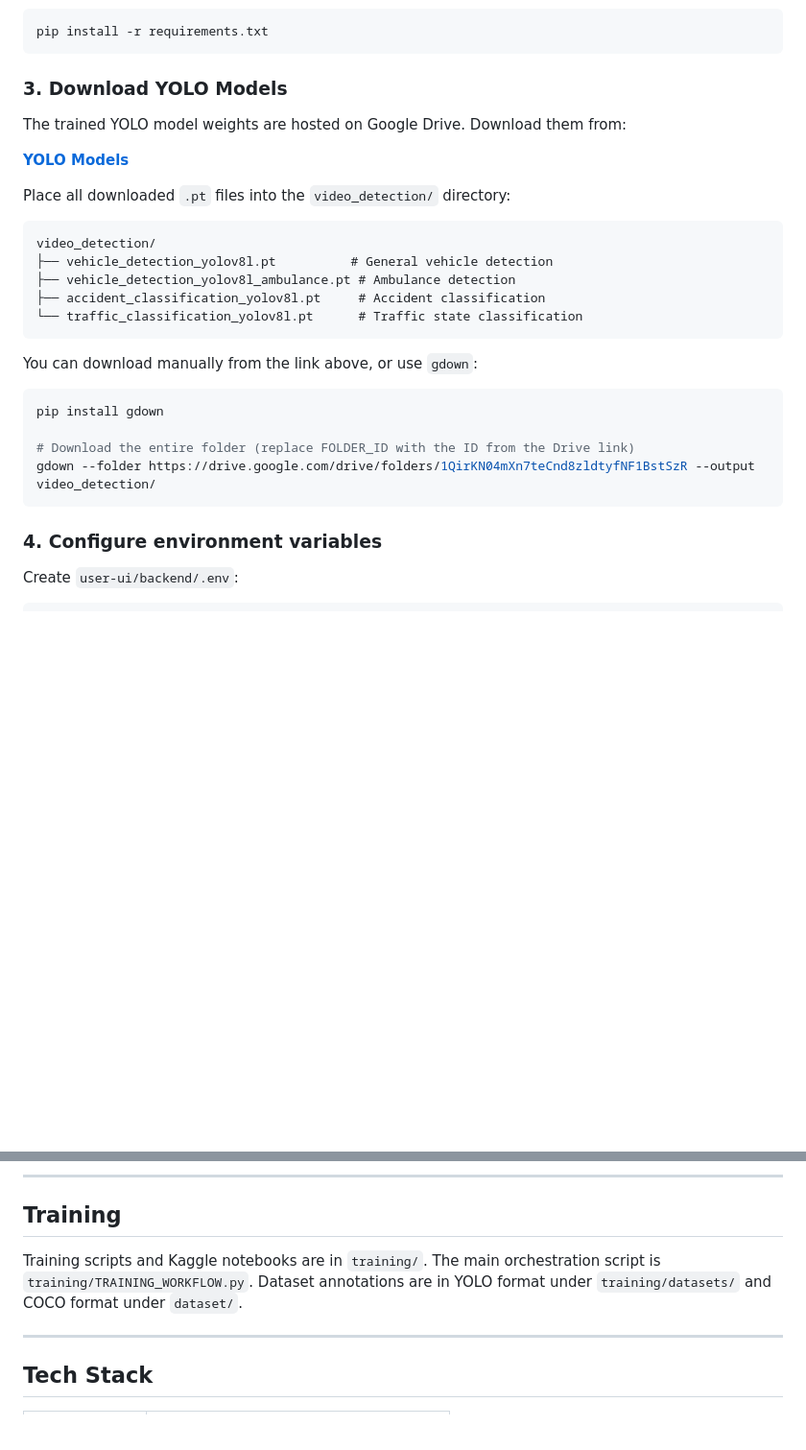
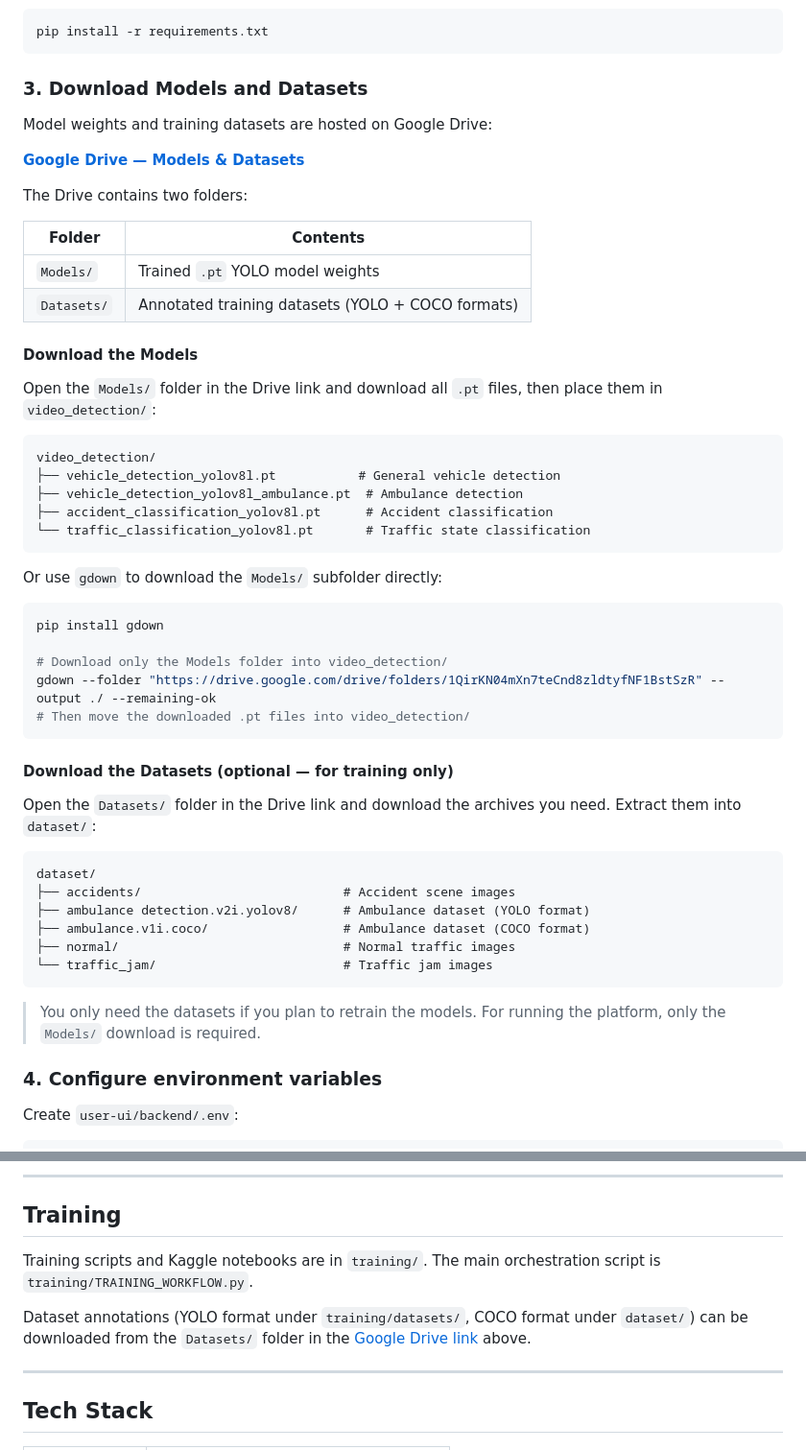
Before and after one commit to KietIT/Techno-Traffix-Platform, a Markdown page: README.md, 2 parts joined by grey strips. Shown at 96% size. Drawn GitHub-style; blank space fills up the shorter version.

Commit message:
upgrade reame

````diff
--- a/README.md
+++ b/README.md
@@ -65,30 +65,55 @@ cd Traffic-Platform
 pip install -r requirements.txt
 ```
 
-### 3. Download YOLO Models
+### 3. Download Models and Datasets
 
-The trained YOLO model weights are hosted on Google Drive. Download them from:
+Model weights and training datasets are hosted on Google Drive:
 
-**[YOLO Models](https://drive.google.com/drive/folders/1QirKN04mXn7teCnd8zldtyfNF1BstSzR?usp=sharing)**
+**[Google Drive — Models & Datasets](https://drive.google.com/drive/folders/1QirKN04mXn7teCnd8zldtyfNF1BstSzR?usp=sharing)**
 
-Place all downloaded `.pt` files into the `video_detection/` directory:
+The Drive contains two folders:
+
+| Folder | Contents |
+|---|---|
+| `Models/` | Trained `.pt` YOLO model weights |
+| `Datasets/` | Annotated training datasets (YOLO + COCO formats) |
+
+#### Download the Models
+
+Open the `Models/` folder in the Drive link and download all `.pt` files, then place them in `video_detection/`:
 
 ```
 video_detection/
-├── vehicle_detection_yolov8l.pt          # General vehicle detection
-├── vehicle_detection_yolov8l_ambulance.pt # Ambulance detection
-├── accident_classification_yolov8l.pt     # Accident classification
-└── traffic_classification_yolov8l.pt      # Traffic state classification
+├── vehicle_detection_yolov8l.pt           # General vehicle detection
+├── vehicle_detection_yolov8l_ambulance.pt  # Ambulance detection
+├── accident_classification_yolov8l.pt      # Accident classification
+└── traffic_classification_yolov8l.pt       # Traffic state classification
 ```
 
-You can download manually from the link above, or use `gdown`:
+Or use `gdown` to download the `Models/` subfolder directly:
 
 ```bash
 pip install gdown
 
-# Download the entire folder (replace FOLDER_ID with the ID from the Drive link)
-gdown --folder https://drive.google.com/drive/folders/1QirKN04mXn7teCnd8zldtyfNF1BstSzR --output video_detection/
+# Download only the Models folder into video_detection/
+gdown --folder "https://drive.google.com/drive/folders/1QirKN04mXn7teCnd8zldtyfNF1BstSzR" --output ./ --remaining-ok
+# Then move the downloaded .pt files into video_detection/
 ```
+
+#### Download the Datasets (optional — for training only)
+
+Open the `Datasets/` folder in the Drive link and download the archives you need. Extract them into `dataset/`:
+
+```
+dataset/
+├── accidents/                           # Accident scene images
+├── ambulance detection.v2i.yolov8/      # Ambulance dataset (YOLO format)
+├── ambulance.v1i.coco/                  # Ambulance dataset (COCO format)
+├── normal/                              # Normal traffic images
+└── traffic_jam/                         # Traffic jam images
+```
+
+> You only need the datasets if you plan to retrain the models. For running the platform, only the `Models/` download is required.
 
 ### 4. Configure environment variables
 
@@ -293,7 +318,9 @@ flake8 user-ui/backend/app/
 
 ## Training
 
-Training scripts and Kaggle notebooks are in `training/`. The main orchestration script is `training/TRAINING_WORKFLOW.py`. Dataset annotations are in YOLO format under `training/datasets/` and COCO format under `dataset/`.
+Training scripts and Kaggle notebooks are in `training/`. The main orchestration script is `training/TRAINING_WORKFLOW.py`.
+
+Dataset annotations (YOLO format under `training/datasets/`, COCO format under `dataset/`) can be downloaded from the `Datasets/` folder in the [Google Drive link](https://drive.google.com/drive/folders/1QirKN04mXn7teCnd8zldtyfNF1BstSzR?usp=sharing) above.
 
 ---
 
````
